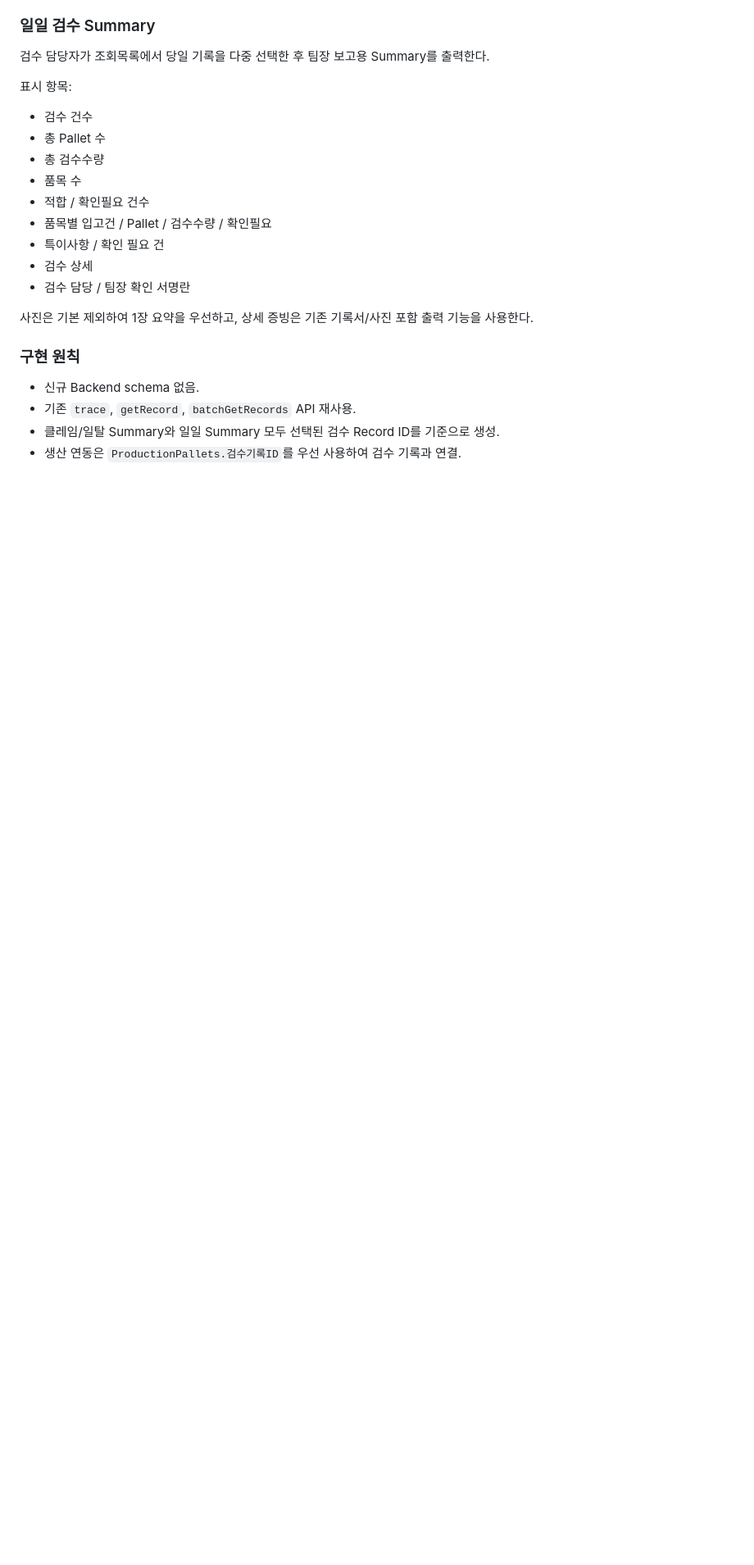
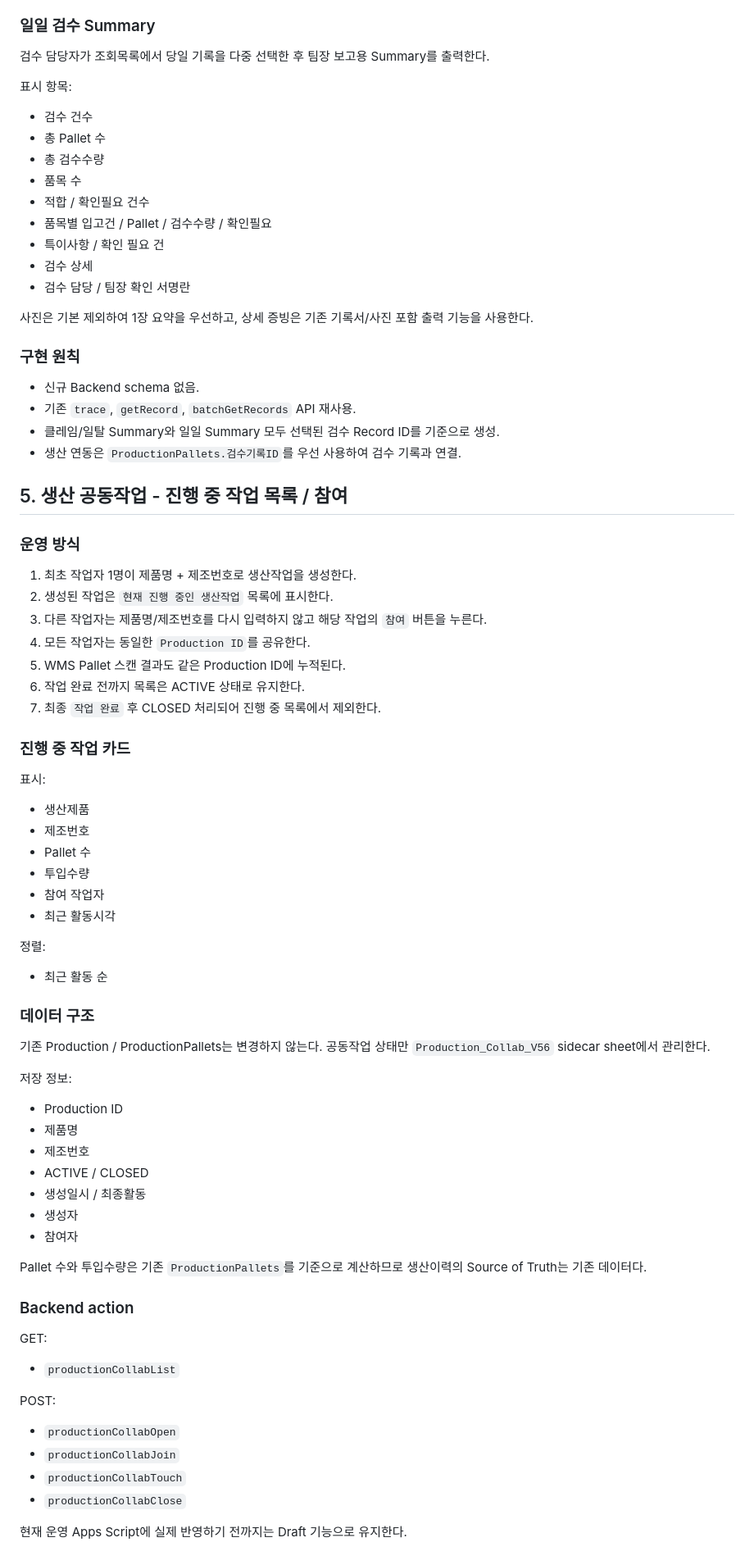
Before and after one commit to wonrak90-spec/empty-bottle, a Markdown page: V56_OPERATIONS_PLAN.md, the part around the change. Shown at 82% size. Rendered like a GitHub page; blank space fills up the shorter version.

Commit message:
Document shared active production workflow

```diff
--- a/V56_OPERATIONS_PLAN.md
+++ b/V56_OPERATIONS_PLAN.md
@@ -99,3 +99,54 @@ Branch: `feature/v56-operations-usability`
 - 기존 `trace`, `getRecord`, `batchGetRecords` API 재사용.
 - 클레임/일탈 Summary와 일일 Summary 모두 선택된 검수 Record ID를 기준으로 생성.
 - 생산 연동은 `ProductionPallets.검수기록ID`를 우선 사용하여 검수 기록과 연결.
+
+
+## 5. 생산 공동작업 - 진행 중 작업 목록 / 참여
+
+### 운영 방식
+1. 최초 작업자 1명이 제품명 + 제조번호로 생산작업을 생성한다.
+2. 생성된 작업은 `현재 진행 중인 생산작업` 목록에 표시한다.
+3. 다른 작업자는 제품명/제조번호를 다시 입력하지 않고 해당 작업의 `참여` 버튼을 누른다.
+4. 모든 작업자는 동일한 `Production ID`를 공유한다.
+5. WMS Pallet 스캔 결과도 같은 Production ID에 누적된다.
+6. 작업 완료 전까지 목록은 ACTIVE 상태로 유지한다.
+7. 최종 `작업 완료` 후 CLOSED 처리되어 진행 중 목록에서 제외한다.
+
+### 진행 중 작업 카드
+표시:
+- 생산제품
+- 제조번호
+- Pallet 수
+- 투입수량
+- 참여 작업자
+- 최근 활동시각
+
+정렬:
+- 최근 활동 순
+
+### 데이터 구조
+기존 Production / ProductionPallets는 변경하지 않는다.
+공동작업 상태만 `Production_Collab_V56` sidecar sheet에서 관리한다.
+
+저장 정보:
+- Production ID
+- 제품명
+- 제조번호
+- ACTIVE / CLOSED
+- 생성일시 / 최종활동
+- 생성자
+- 참여자
+
+Pallet 수와 투입수량은 기존 `ProductionPallets`를 기준으로 계산하므로 생산이력의 Source of Truth는 기존 데이터다.
+
+### Backend action
+GET:
+- `productionCollabList`
+
+POST:
+- `productionCollabOpen`
+- `productionCollabJoin`
+- `productionCollabTouch`
+- `productionCollabClose`
+
+현재 운영 Apps Script에 실제 반영하기 전까지는 Draft 기능으로 유지한다.
```
